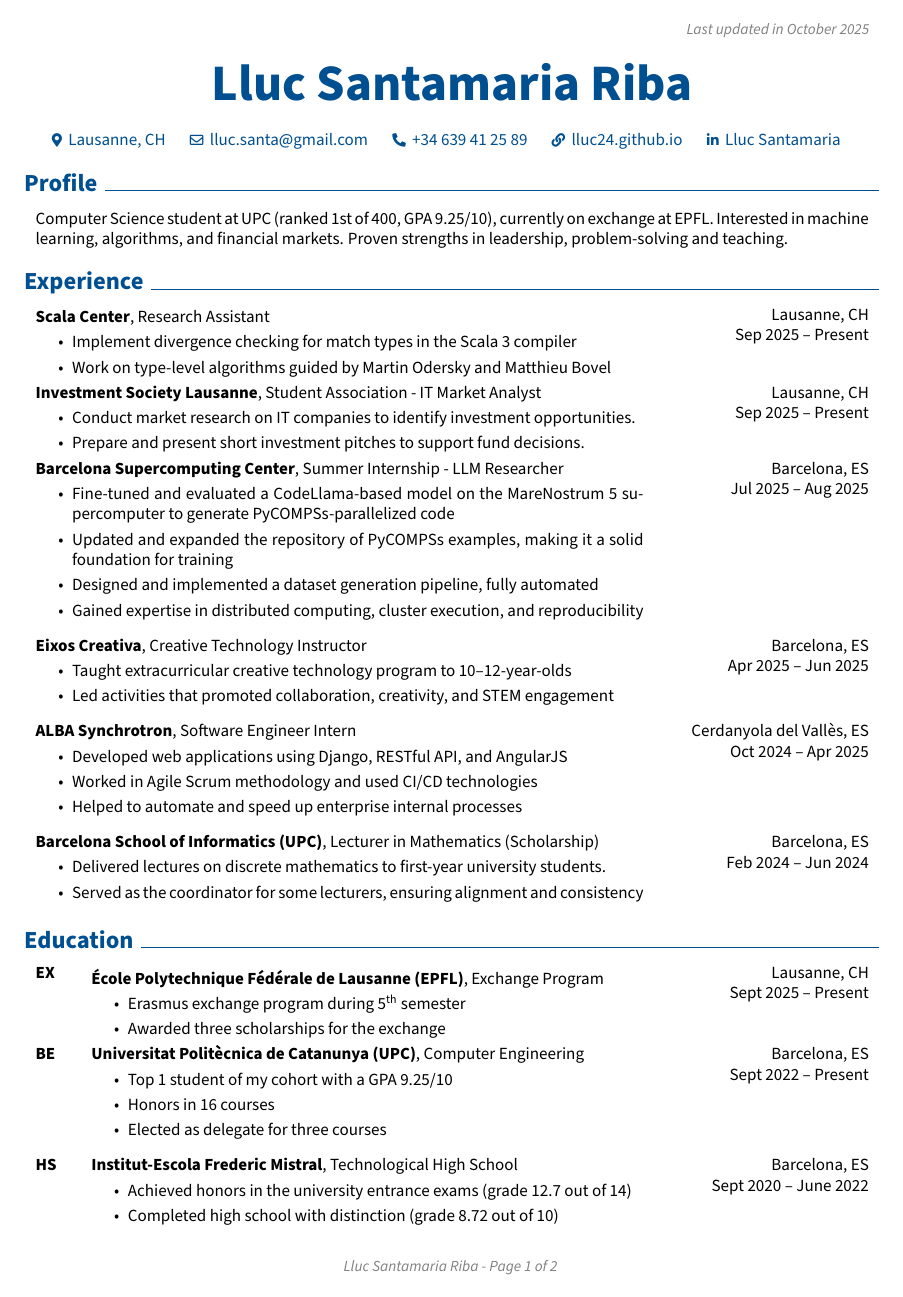
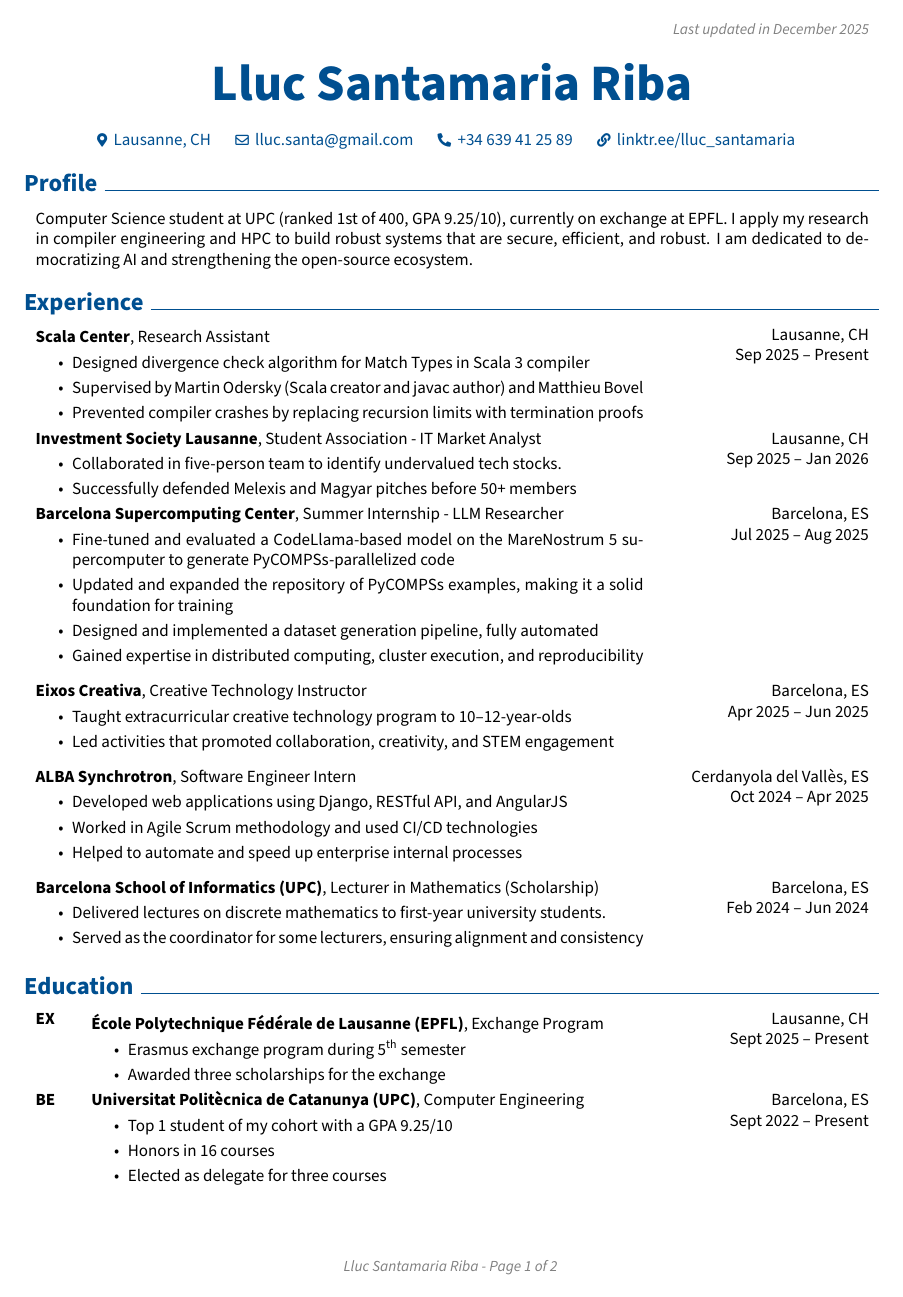
Before and after one commit to Lluc24/CV-LaTeX, a LaTeX CV (Lluc_Santamaria_CV.tex): page 1 of 2. Compiled offline with pdfLaTeX.

Commit message:
CV Update December 2025

```diff
--- a/main.tex
+++ b/Lluc_Santamaria_CV.tex
@@ -156,7 +156,7 @@
         \LenToUnit{\paperwidth-2 cm-0.2 cm+0.05cm},
         \LenToUnit{\paperheight-1.0 cm}
     ){\vtop{{\null}\makebox[0pt][c]{
-        \small\color{gray}\textit{Last updated in October 2025}\hspace{\widthof{Last updated in October 2025}}
+        \small\color{gray}\textit{Last updated in December 2025}\hspace{\widthof{Last updated in December 2025}}
     }}}%
   }%
 }%
@@ -197,12 +197,12 @@
         \kern 0.25 cm%
         \AND%
         \kern 0.25 cm%
-        \mbox{\hrefWithoutArrow{https://lluc24.github.io/}{{\footnotesize\faLink}\hspace*{0.13cm}lluc24.github.io}}%
+        \mbox{\hrefWithoutArrow{https://linktr.ee/lluc_santamaria}{{\footnotesize\faLink}\hspace*{0.13cm}linktr.ee/lluc\_santamaria}}%
         \kern 0.25 cm%
         \AND%
-        \kern 0.25 cm%
-        \mbox{\hrefWithoutArrow{https://linkedin.com/in/lluc-santamaria}{{\footnotesize\faLinkedinIn}\hspace*{0.13cm}Lluc Santamaria}}%
-        \kern 0.25 cm%
+%         \kern 0.25 cm%
+%         \mbox{\hrefWithoutArrow{https://linkedin.com/in/lluc-santamaria}{{\footnotesize\faLinkedinIn}\hspace*{0.13cm}Lluc Santamaria}}%
+%         \kern 0.25 cm%
         %\AND%
         %\kern 0.25 cm%
         %\mbox{\hrefWithoutArrow{https://github.com/Lluc24}
@@ -214,7 +214,7 @@
 
     \section{Profile}
         \begin{onecolentry}
-            Computer Science student at UPC (ranked 1st of 400, GPA 9.25/10), currently on exchange at EPFL. Interested in machine learning, algorithms, and financial markets. Proven strengths in leadership, problem-solving and teaching.
+        Computer Science student at UPC (ranked 1st of 400, GPA 9.25/10), currently on exchange at EPFL. I apply my research in compiler engineering and HPC to build robust systems that are secure, efficient, and robust. I am dedicated to democratizing AI and strengthening the open-source ecosystem.
         \end{onecolentry}
 
 
@@ -227,20 +227,21 @@
         }
             \textbf{Scala Center}, Research Assistant
             \begin{highlights}
-                \item Implement divergence checking for match types in the Scala 3 compiler
-                \item Work on type-level algorithms guided by Martin Odersky and Matthieu Bovel
+                \item Designed divergence check algorithm for Match Types in Scala 3 compiler
+                \item Supervised by Martin Odersky (Scala creator and javac author) and Matthieu Bovel
+                \item Prevented compiler crashes by replacing recursion limits with termination proofs
             \end{highlights}
         \end{twocolentry}
 
         \begin{twocolentry}{
             Lausanne, CH
 
-            Sep 2025 – Present
+            Sep 2025 – Jan 2026
         }
             \textbf{Investment Society Lausanne}, Student Association - IT Market Analyst
             \begin{highlights}
-                \item Conduct market research on IT companies to identify investment opportunities.
-                \item Prepare and present short investment pitches to support fund decisions.
+                \item Collaborated in five-person team to identify undervalued tech stocks.
+                \item Successfully defended Melexis and Magyar pitches before 50+ members
             \end{highlights}
         \end{twocolentry}
 
```
Also changed, not shown: Lluc_Santamaria_CV.pdf, README.md, Lluc_Santamaria_CV.tex (7 more changed lines), 1 other file.
